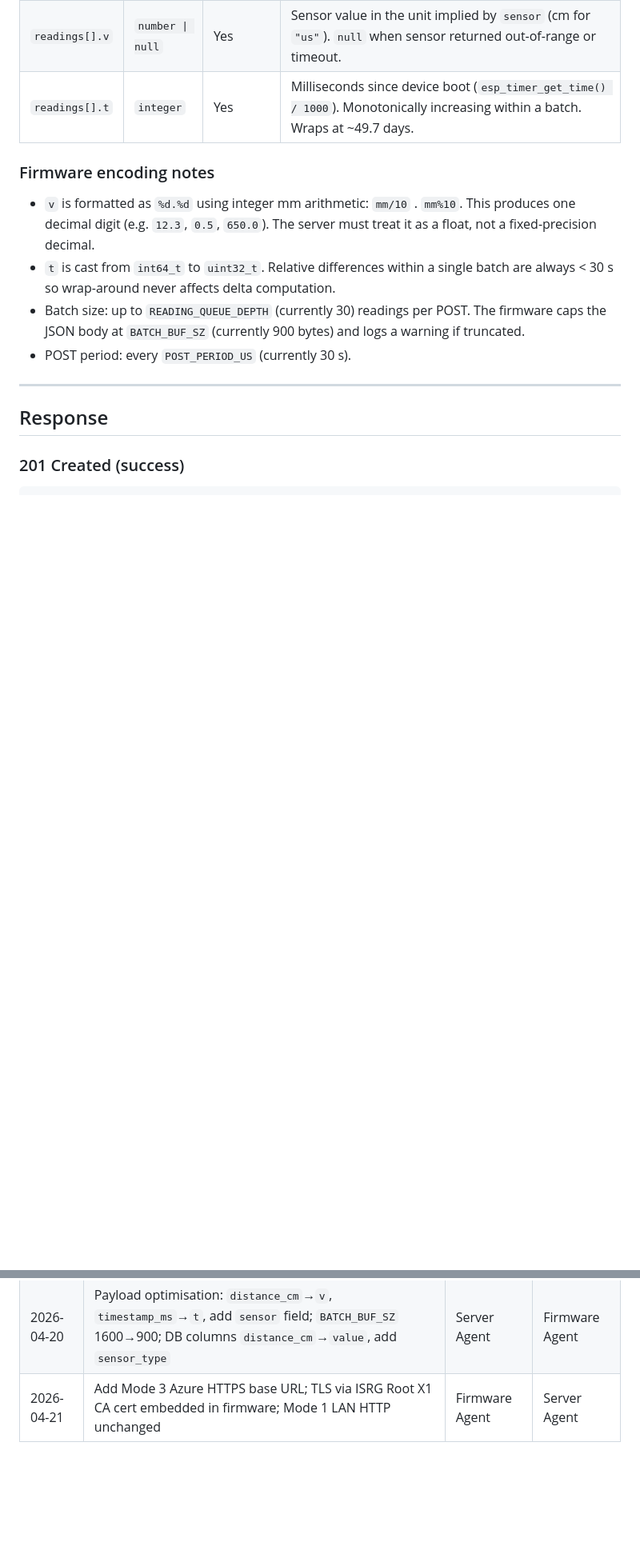
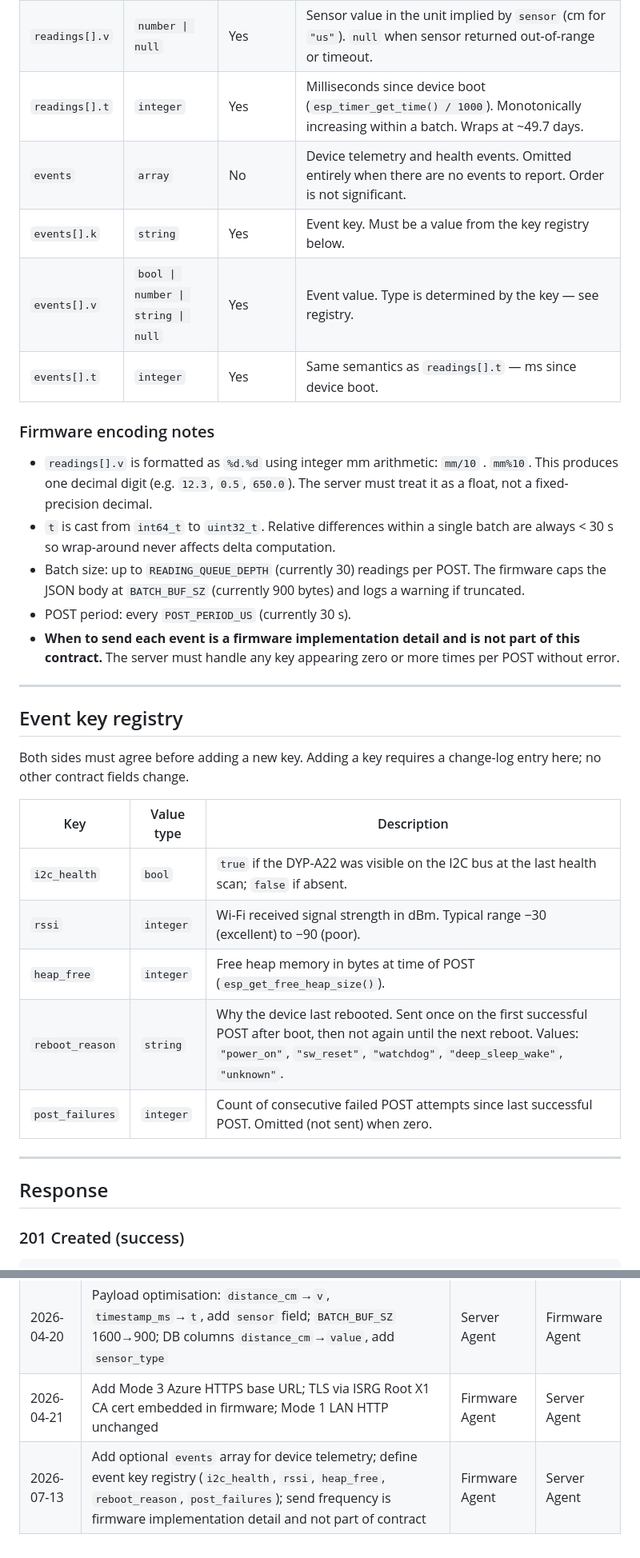
Before and after one commit to kartik9k/retro-fit-device, a Markdown page: API_CONTRACT.md, 2 parts joined by grey strips. Shown at 80% size. Drawn GitHub-style; blank space fills up the shorter version.

```diff
--- a/API_CONTRACT.md
+++ b/API_CONTRACT.md
@@ -47,13 +52,32 @@
 | `readings` | `array` | Yes | Ordered list of samples, oldest first. May be empty (server returns 0 inserts). |
 | `readings[].v` | `number \| null` | Yes | Sensor value in the unit implied by `sensor` (cm for `"us"`). `null` when sensor returned out-of-range or timeout. |
 | `readings[].t` | `integer` | Yes | Milliseconds since device boot (`esp_timer_get_time() / 1000`). Monotonically increasing within a batch. Wraps at ~49.7 days. |
+| `events` | `array` | No | Device telemetry and health events. Omitted entirely when there are no events to report. Order is not significant. |
+| `events[].k` | `string` | Yes | Event key. Must be a value from the key registry below. |
+| `events[].v` | `bool \| number \| string \| null` | Yes | Event value. Type is determined by the key — see registry. |
+| `events[].t` | `integer` | Yes | Same semantics as `readings[].t` — ms since device boot. |
 
 ### Firmware encoding notes
 
-- `v` is formatted as `%d.%d` using integer mm arithmetic: `mm/10` . `mm%10`. This produces one decimal digit (e.g. `12.3`, `0.5`, `650.0`). The server must treat it as a float, not a fixed-precision decimal.
+- `readings[].v` is formatted as `%d.%d` using integer mm arithmetic: `mm/10` . `mm%10`. This produces one decimal digit (e.g. `12.3`, `0.5`, `650.0`). The server must treat it as a float, not a fixed-precision decimal.
 - `t` is cast from `int64_t` to `uint32_t`. Relative differences within a single batch are always < 30 s so wrap-around never affects delta computation.
 - Batch size: up to `READING_QUEUE_DEPTH` (currently 30) readings per POST. The firmware caps the JSON body at `BATCH_BUF_SZ` (currently 900 bytes) and logs a warning if truncated.
 - POST period: every `POST_PERIOD_US` (currently 30 s).
+- **When to send each event is a firmware implementation detail and is not part of this contract.** The server must handle any key appearing zero or more times per POST without error.
+
+---
+
+## Event key registry
+
+Both sides must agree before adding a new key. Adding a key requires a change-log entry here; no other contract fields change.
+
+| Key | Value type | Description |
+|-----|------------|-------------|
+| `i2c_health` | `bool` | `true` if the DYP-A22 was visible on the I2C bus at the last health scan; `false` if absent. |
+| `rssi` | `integer` | Wi-Fi received signal strength in dBm. Typical range −30 (excellent) to −90 (poor). |
+| `heap_free` | `integer` | Free heap memory in bytes at time of POST (`esp_get_free_heap_size()`). |
+| `reboot_reason` | `string` | Why the device last rebooted. Sent once on the first successful POST after boot, then not again until the next reboot. Values: `"power_on"`, `"sw_reset"`, `"watchdog"`, `"deep_sleep_wake"`, `"unknown"`. |
+| `post_failures` | `integer` | Count of consecutive failed POST attempts since last successful POST. Omitted (not sent) when zero. |
 
 ---
 
@@ -110,3 +134,4 @@ The SSE payload is a single JSON object matching `ReadingOut`. This is not negot
 | 2026-04-20 | Initial contract documented — batch JSON format with `timestamp_ms` | Firmware Agent | Server Agent |
 | 2026-04-20 | Payload optimisation: `distance_cm`→`v`, `timestamp_ms`→`t`, add `sensor` field; `BATCH_BUF_SZ` 1600→900; DB columns `distance_cm`→`value`, add `sensor_type` | Server Agent | Firmware Agent |
 | 2026-04-21 | Add Mode 3 Azure HTTPS base URL; TLS via ISRG Root X1 CA cert embedded in firmware; Mode 1 LAN HTTP unchanged | Firmware Agent | Server Agent |
+| 2026-07-13 | Add optional `events` array for device telemetry; define event key registry (`i2c_health`, `rssi`, `heap_free`, `reboot_reason`, `post_failures`); send frequency is firmware implementation detail and not part of contract | Firmware Agent | Server Agent |
```
Also changed, not shown: other parts of API_CONTRACT.md (+5 -0 lines), DEFERRED.md (+30 -0 lines).
